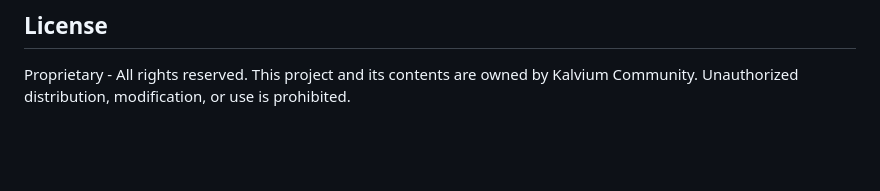
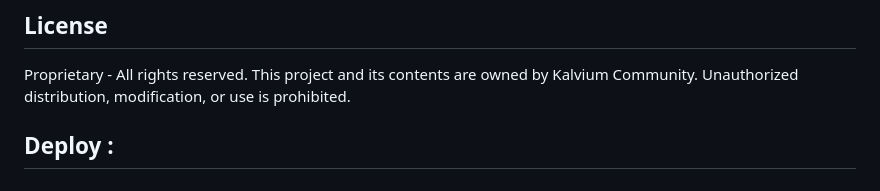
Before and after one commit to kalviumcommunity/s84-0226-MAM-Flutter-Firebase-KnockLogs, a Markdown page: README.md, the part around the change. GitHub-like rendering; blank space fills up the shorter version.

Commit message:
deploy link

```diff
--- a/README.md
+++ b/README.md
@@ -143,3 +143,5 @@ Crafted with precision and passion by Anu, Mannat, and Manvi.🌸👾
 ## License
 
 Proprietary - All rights reserved. This project and its contents are owned by Kalvium Community. Unauthorized distribution, modification, or use is prohibited.
+
+## Deploy :
```
